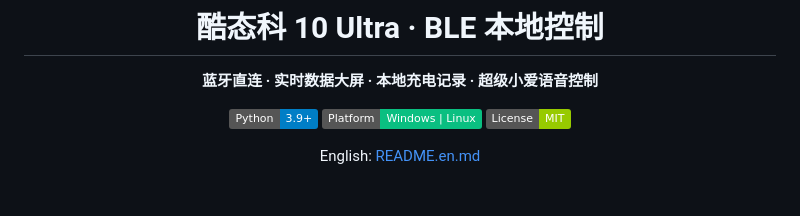
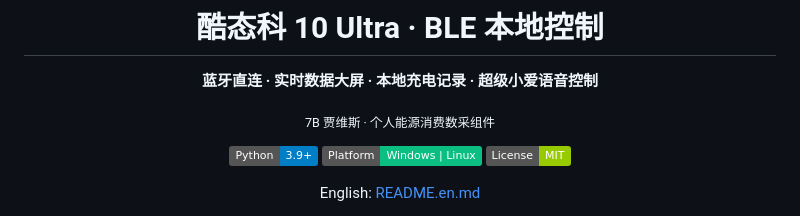
Before and after one commit to Dream-Architect1026/cuktech-ble-server, a Markdown page: README.md, the part around the change. Drawn GitHub-style; badges without logos; blank space fills up the shorter version.

```diff
--- a/README.md
+++ b/README.md
@@ -3,6 +3,8 @@
 # 酷态科 10 Ultra · BLE 本地控制
 
 **蓝牙直连 · 实时数据大屏 · 本地充电记录 · 超级小爱语音控制**
+
+<p align="center"><sub>7B 贾维斯 · 个人能源消费数采组件</sub></p>
 
 [![Python](https://img.shields.io/badge/Python-3.9%2B-blue?logo=python&logoColor=white)](https://www.python.org/)
 [![Platform](https://img.shields.io/badge/Platform-Windows%20%7C%20Linux-0abf81)](#系统要求)
```
Also changed, not shown: README.en.md (+2 -0 lines).
